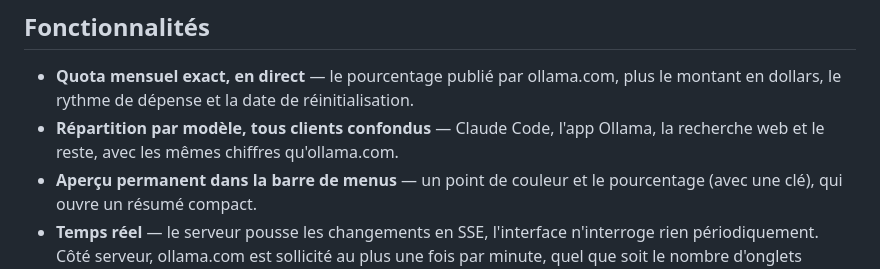
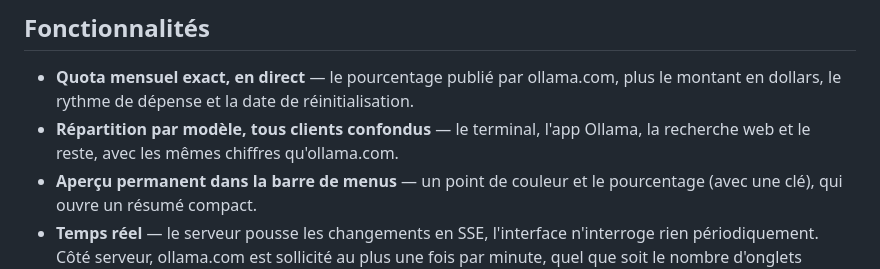
Before and after one commit to fwBoa/ollama-buddy, a Markdown page: README.md, the part around the change. GitHub-like rendering.

Commit message:
docs(readme): ne plus citer Claude Code comme exemple de client

```diff
--- a/README.md
+++ b/README.md
@@ -24,8 +24,8 @@ de bord l'affiche, et un aperçu discret reste en permanence dans la barre de me
 
 - **Quota mensuel exact, en direct** — le pourcentage publié par ollama.com, plus le
   montant en dollars, le rythme de dépense et la date de réinitialisation.
-- **Répartition par modèle, tous clients confondus** — Claude Code, l'app Ollama, la
-  recherche web et le reste, avec les mêmes chiffres qu'ollama.com.
+- **Répartition par modèle, tous clients confondus** — le terminal, l'app Ollama,
+  la recherche web et le reste, avec les mêmes chiffres qu'ollama.com.
 - **Aperçu permanent dans la barre de menus** — un point de couleur et le pourcentage
   (avec une clé), qui ouvre un résumé compact.
 - **Temps réel** — le serveur pousse les changements en SSE, l'interface n'interroge
```
